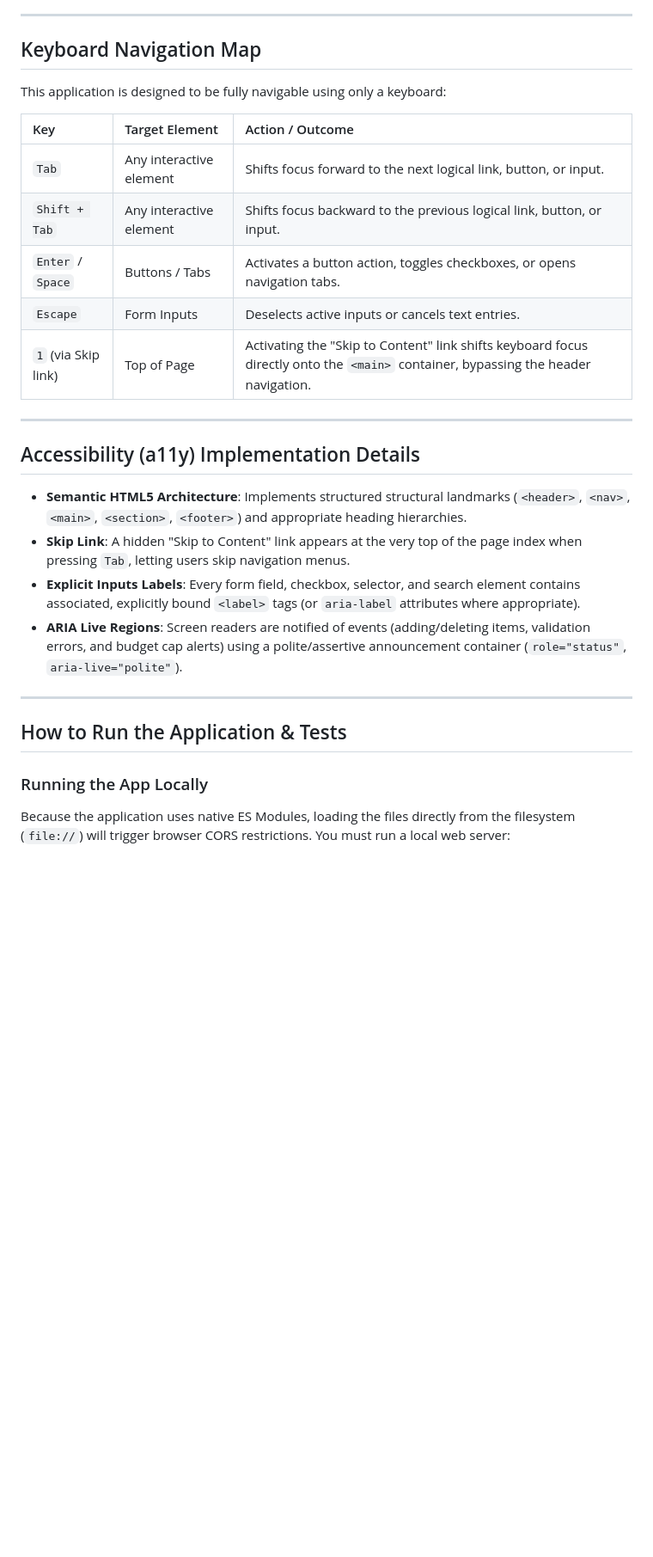
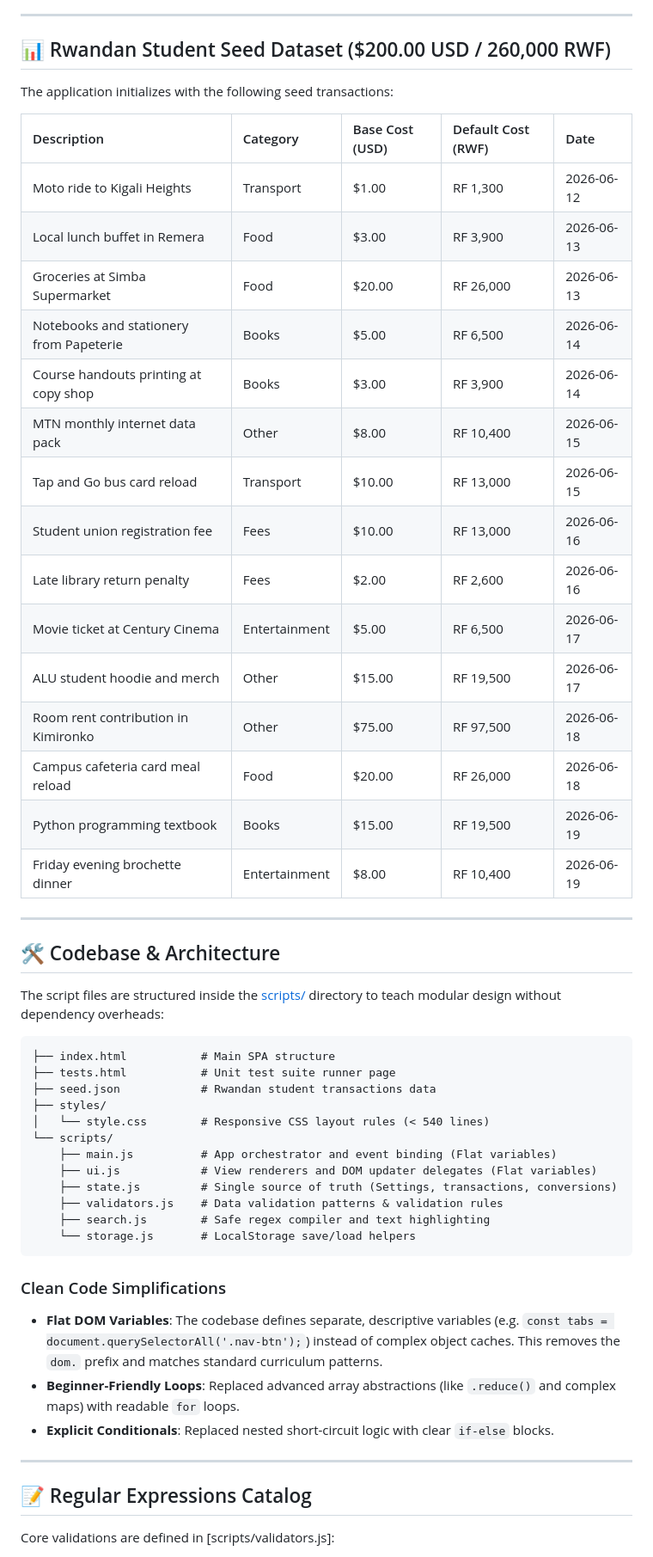
Before and after one commit to kennyrwigamba/student-finance-tracker, a Markdown page: README.md, the part around one of its changes. Shown at 86% size. Drawn GitHub-style; blank space fills up the shorter version.

````diff
--- a/README.md
+++ b/README.md
@@ -48,31 +49,57 @@ The application relies on 5 core regular expressions located in [scripts/validat
 
 ---
 
-## Keyboard Navigation Map
+## 📊 Rwandan Student Seed Dataset ($200.00 USD / 260,000 RWF)
 
-This application is designed to be fully navigable using only a keyboard:
+The application initializes with the following seed transactions:
 
-| Key | Target Element | Action / Outcome |
-| :--- | :--- | :--- |
-| `Tab` | Any interactive element | Shifts focus forward to the next logical link, button, or input. |
-| `Shift + Tab` | Any interactive element | Shifts focus backward to the previous logical link, button, or input. |
-| `Enter` / `Space` | Buttons / Tabs | Activates a button action, toggles checkboxes, or opens navigation tabs. |
-| `Escape` | Form Inputs | Deselects active inputs or cancels text entries. |
-| `1` (via Skip link) | Top of Page | Activating the "Skip to Content" link shifts keyboard focus directly onto the `<main>` container, bypassing the header navigation. |
+| Description | Category | Base Cost (USD) | Default Cost (RWF) | Date |
+| :--- | :--- | :--- | :--- | :--- |
+| Moto ride to Kigali Heights | Transport | $1.00 | RF 1,300 | 2026-06-12 |
+| Local lunch buffet in Remera | Food | $3.00 | RF 3,900 | 2026-06-13 |
+| Groceries at Simba Supermarket | Food | $20.00 | RF 26,000 | 2026-06-13 |
+| Notebooks and stationery from Papeterie | Books | $5.00 | RF 6,500 | 2026-06-14 |
+| Course handouts printing at copy shop | Books | $3.00 | RF 3,900 | 2026-06-14 |
+| MTN monthly internet data pack | Other | $8.00 | RF 10,400 | 2026-06-15 |
+| Tap and Go bus card reload | Transport | $10.00 | RF 13,000 | 2026-06-15 |
+| Student union registration fee | Fees | $10.00 | RF 13,000 | 2026-06-16 |
+| Late library return penalty | Fees | $2.00 | RF 2,600 | 2026-06-16 |
+| Movie ticket at Century Cinema | Entertainment | $5.00 | RF 6,500 | 2026-06-17 |
+| ALU student hoodie and merch | Other | $15.00 | RF 19,500 | 2026-06-17 |
+| Room rent contribution in Kimironko | Other | $75.00 | RF 97,500 | 2026-06-18 |
+| Campus cafeteria card meal reload | Food | $20.00 | RF 26,000 | 2026-06-18 |
+| Python programming textbook | Books | $15.00 | RF 19,500 | 2026-06-19 |
+| Friday evening brochette dinner | Entertainment | $8.00 | RF 10,400 | 2026-06-19 |
 
 ---
 
-## Accessibility (a11y) Implementation Details
+## 🛠️ Codebase & Architecture
 
-- **Semantic HTML5 Architecture**: Implements structured structural landmarks (`<header>`, `<nav>`, `<main>`, `<section>`, `<footer>`) and appropriate heading hierarchies.
-- **Skip Link**: A hidden "Skip to Content" link appears at the very top of the page index when pressing `Tab`, letting users skip navigation menus.
-- **Explicit Inputs Labels**: Every form field, checkbox, selector, and search element contains associated, explicitly bound `<label>` tags (or `aria-label` attributes where appropriate).
-- **ARIA Live Regions**: Screen readers are notified of events (adding/deleting items, validation errors, and budget cap alerts) using a polite/assertive announcement container (`role="status"`, `aria-live="polite"`).
+The script files are structured inside the [scripts/](file:///d:/School/alu/courses/frontend-web-development/summative/student-finance-tracker-antigravity/scripts/) directory to teach modular design without dependency overheads:
+
+```
+├── index.html           # Main SPA structure
+├── tests.html           # Unit test suite runner page
+├── seed.json            # Rwandan student transactions data
+├── styles/
+│   └── style.css        # Responsive CSS layout rules (< 540 lines)
+└── scripts/
+    ├── main.js          # App orchestrator and event binding (Flat variables)
+    ├── ui.js            # View renderers and DOM updater delegates (Flat variables)
+    ├── state.js         # Single source of truth (Settings, transactions, conversions)
+    ├── validators.js    # Data validation patterns & validation rules
+    ├── search.js        # Safe regex compiler and text highlighting
+    └── storage.js       # LocalStorage save/load helpers
+```
+
+### Clean Code Simplifications
+- **Flat DOM Variables**: The codebase defines separate, descriptive variables (e.g. `const tabs = document.querySelectorAll('.nav-btn');`) instead of complex object caches. This removes the `dom.` prefix and matches standard curriculum patterns.
+- **Beginner-Friendly Loops**: Replaced advanced array abstractions (like `.reduce()` and complex maps) with readable `for` loops.
+- **Explicit Conditionals**: Replaced nested short-circuit logic with clear `if-else` blocks.
 
 ---
 
-## How to Run the Application & Tests
+## 📝 Regular Expressions Catalog
 
-### Running the App Locally
-Because the application uses native ES Modules, loading the files directly from the filesystem (`file://`) will trigger browser CORS restrictions. You must run a local web server:
+Core validations are defined in [scripts/validators.js]:
 
````
Also changed, not shown: other parts of README.md (+70 -44 lines).
